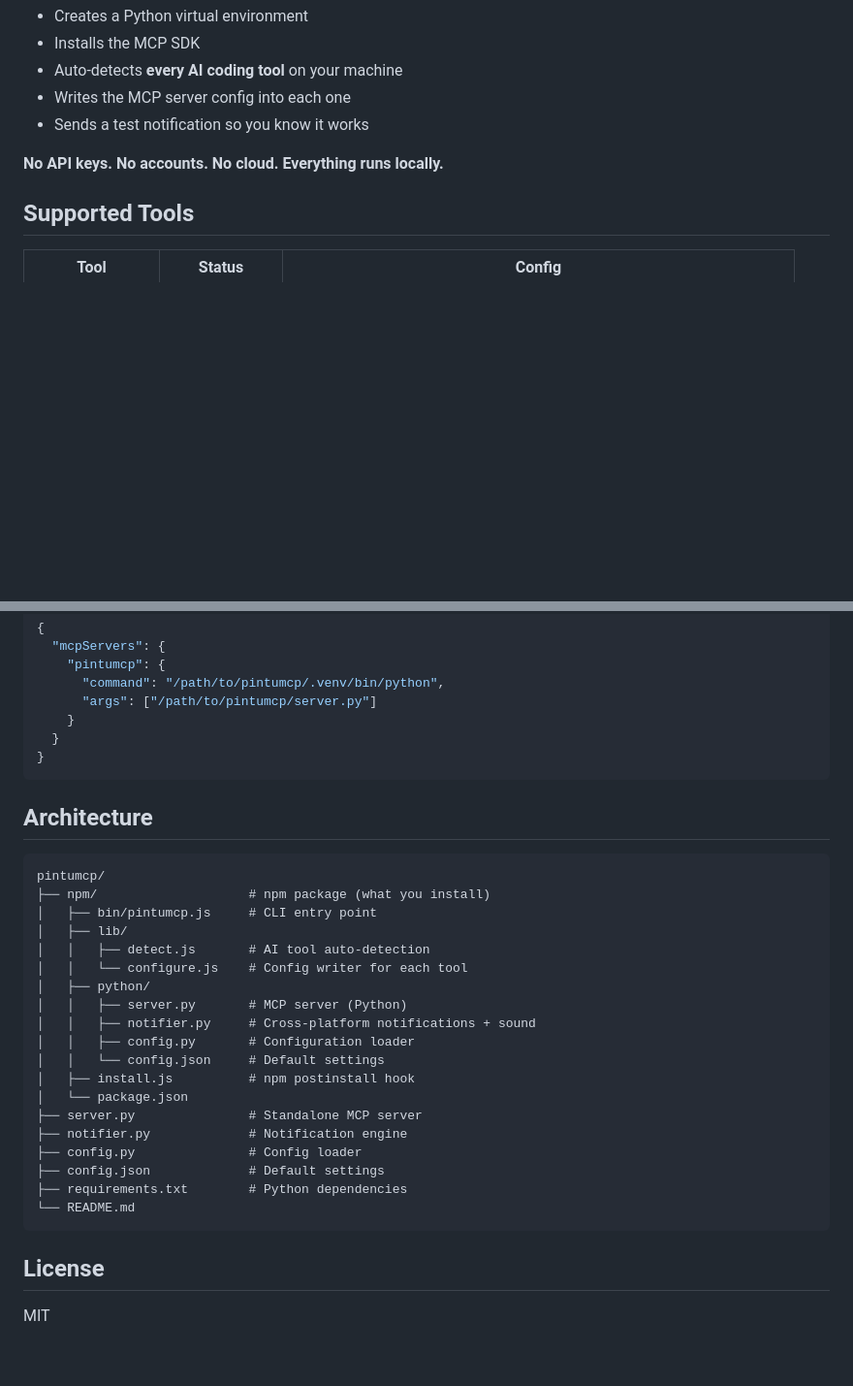
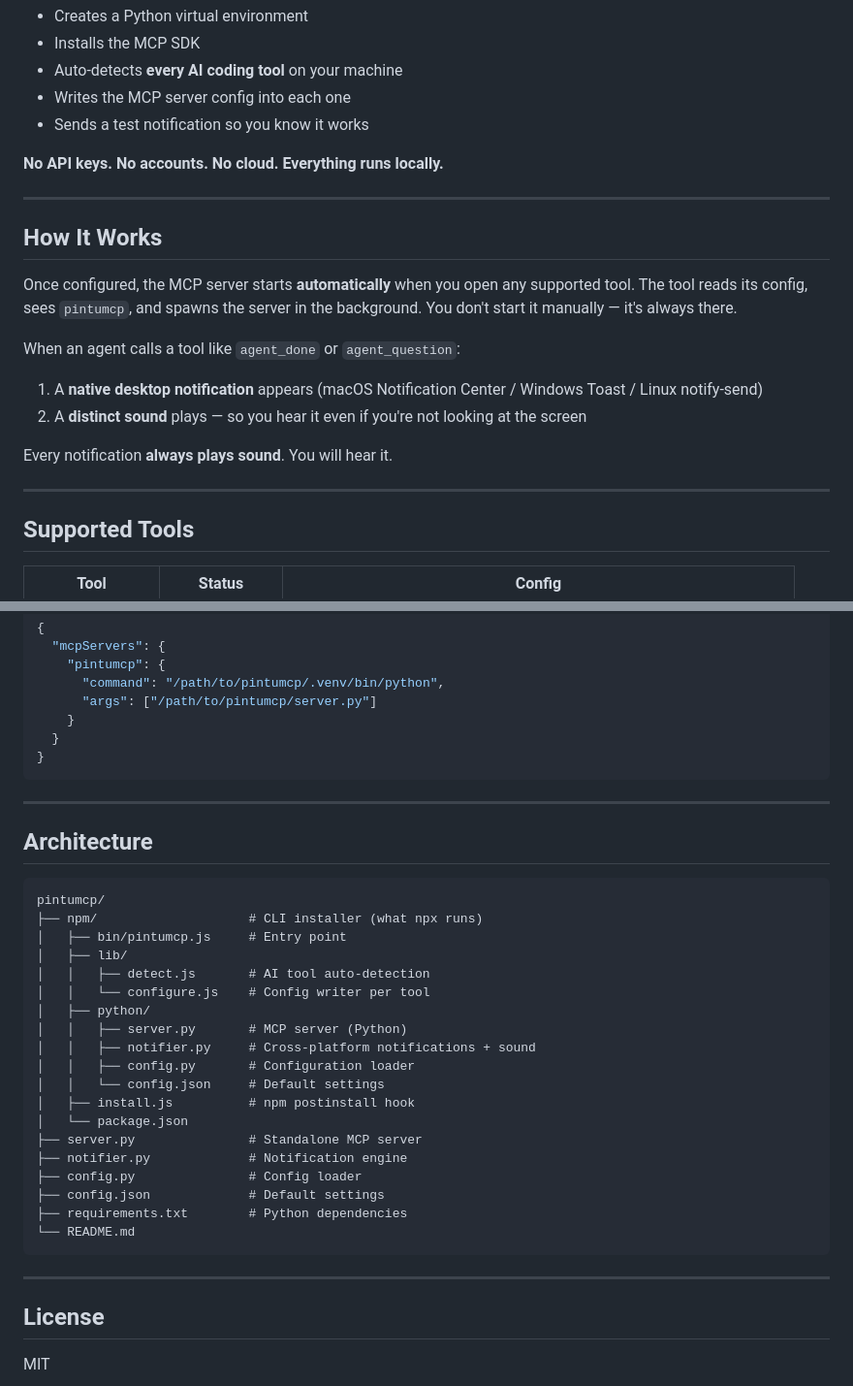
Before and after one commit to RandomKid24/pintumcp, a Markdown page: README.md, 2 parts joined by grey strips. Shown at 97% size. Drawn GitHub-style; blank space fills up the shorter version.

````diff
--- a/README.md
+++ b/README.md
@@ -55,6 +53,21 @@ One command. That's it. This will:
 
 **No API keys. No accounts. No cloud. Everything runs locally.**
 
+---
+
+## How It Works
+
+Once configured, the MCP server starts **automatically** when you open any supported tool. The tool reads its config, sees `pintumcp`, and spawns the server in the background. You don't start it manually — it's always there.
+
+When an agent calls a tool like `agent_done` or `agent_question`:
+
+1. A **native desktop notification** appears (macOS Notification Center / Windows Toast / Linux notify-send)
+2. A **distinct sound** plays — so you hear it even if you're not looking at the screen
+
+Every notification **always plays sound**. You will hear it.
+
+---
+
 ## Supported Tools
 
 | Tool | Status | Config |
@@ -207,15 +223,17 @@ Then add this to your tool's MCP config:
 }
 ```
 
+---
+
 ## Architecture
 
 ```
 pintumcp/
-├── npm/                    # npm package (what you install)
-│   ├── bin/pintumcp.js     # CLI entry point
+├── npm/                    # CLI installer (what npx runs)
+│   ├── bin/pintumcp.js     # Entry point
 │   ├── lib/
 │   │   ├── detect.js       # AI tool auto-detection
-│   │   └── configure.js    # Config writer for each tool
+│   │   └── configure.js    # Config writer per tool
 │   ├── python/
 │   │   ├── server.py       # MCP server (Python)
 │   │   ├── notifier.py     # Cross-platform notifications + sound
@@ -231,6 +249,8 @@ pintumcp/
 └── README.md
 ```
 
+---
+
 ## License
 
 MIT
````
Also changed, not shown: other parts of README.md (+31 -30 lines).
